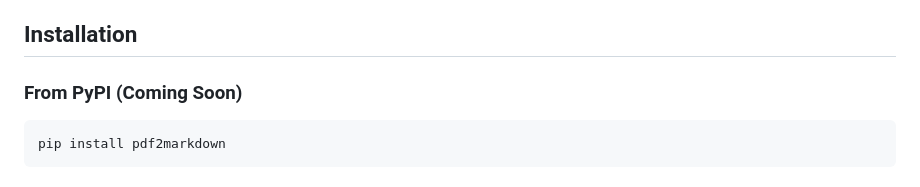
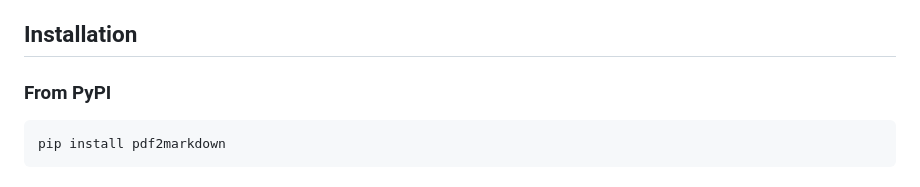
Before and after one commit to juanqui/pdf2markdown, a Markdown page: README.md, the part around the change. Drawn GitHub-style.

````diff
--- a/README.md
+++ b/README.md
@@ -23,7 +23,7 @@ A Python application that leverages Large Language Models (LLMs) to accurately c
 
 ## Installation
 
-### From PyPI (Coming Soon)
+### From PyPI
 
 ```bash
 pip install pdf2markdown
````
